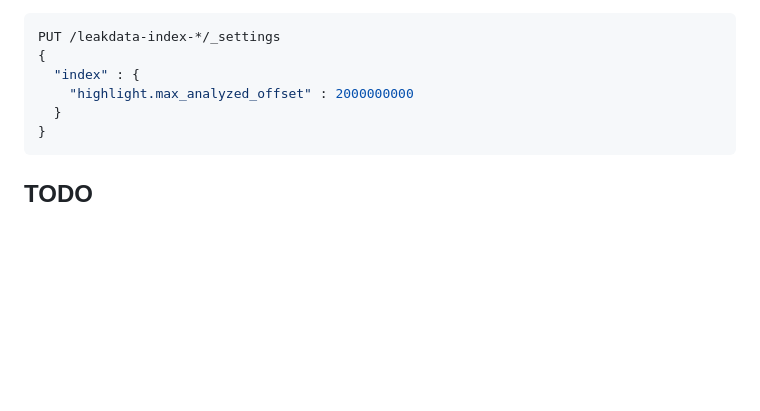
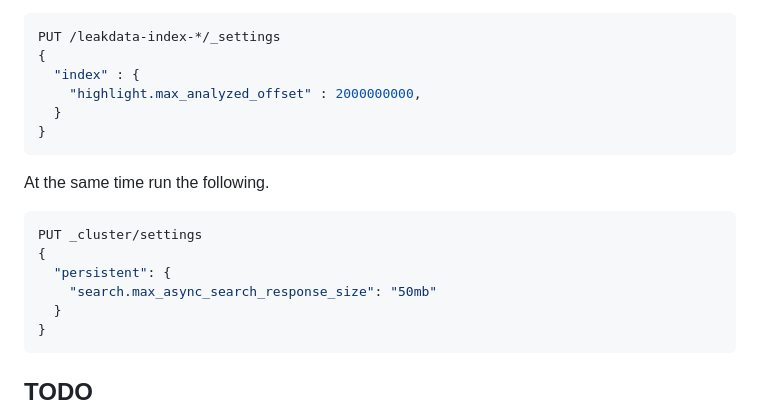
Before and after one commit to reuteras/DEIS, a Markdown page: README.md, the part around the change. Rendered like a GitHub page; blank space fills up the shorter version.

Commit message:
Fix tips

````diff
--- a/README.md
+++ b/README.md
@@ -127,7 +127,18 @@ If you get a error message about **max_analyzed_offset** open the developer cons
 PUT /leakdata-index-*/_settings
 {
   "index" : {
-    "highlight.max_analyzed_offset" : 2000000000
+    "highlight.max_analyzed_offset" : 2000000000,
+  }
+}
+```
+
+At the same time run the following.
+
+```bash
+PUT _cluster/settings
+{
+  "persistent": {
+    "search.max_async_search_response_size": "50mb"
   }
 }
 ```
````
